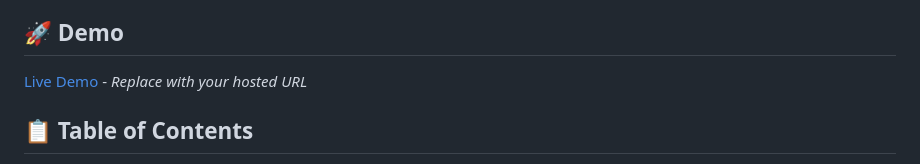
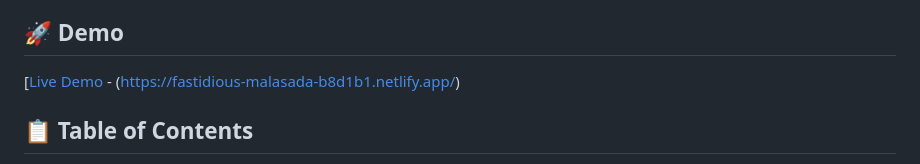
Before and after one commit to Shashank07k/OIBSIP_WebDevelopementandDesigning_TaskNo.1, a Markdown page: README.md, the part around the change. Drawn GitHub-style.

```diff
--- a/README.md
+++ b/README.md
@@ -5,7 +5,7 @@ A modern, responsive landing page for a VPN service inspired by ExpressVPN's des
 
 ## 🚀 Demo
 
-[Live Demo](#) - *Replace with your hosted URL*
+[[Live Demo](#) - (https://fastidious-malasada-b8d1b1.netlify.app/)
 
 ## 📋 Table of Contents
 
```
